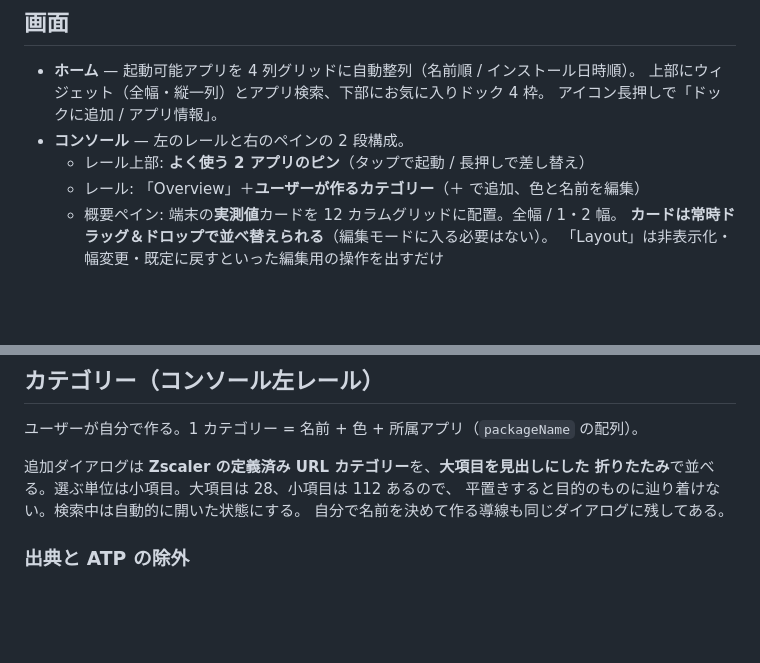
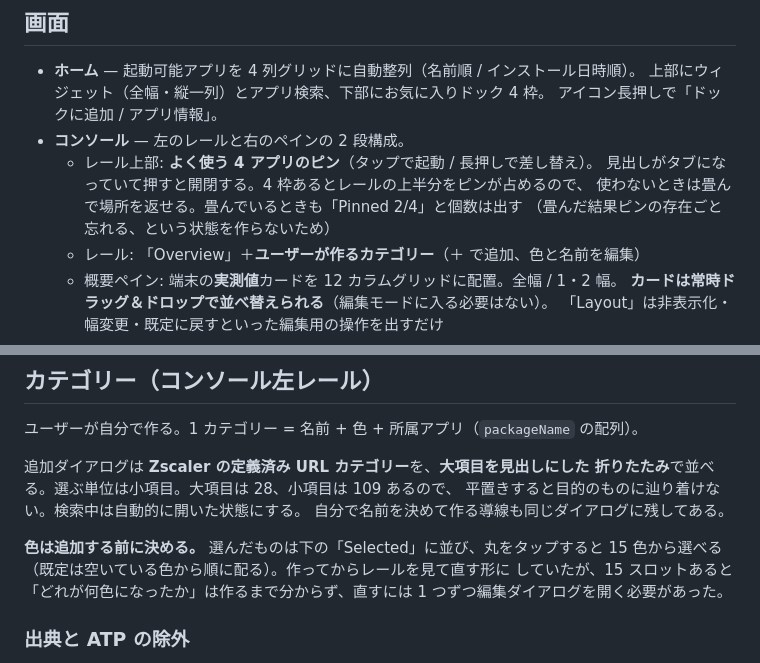
Before and after one commit to boiledtomato/for_claude, a Markdown page: android-app/README.md, 2 parts joined by grey strips. Rendered like a GitHub page; blank space fills up the shorter version.

Commit message:
docs: 追加時の色選択とピン留め 4 枠・開閉式を README に反映
小項目の件数も 112 から 109 に直す（M365 の 3 件を除外したときに 1 か所だけ
更新し漏れていた）。

```diff
--- a/android-app/README.md
+++ b/android-app/README.md
@@ -48,7 +48,10 @@ app/src/main/java/com/example/zlauncher/
   上部にウィジェット（全幅・縦一列）とアプリ検索、下部にお気に入りドック 4 枠。
   アイコン長押しで「ドックに追加 / アプリ情報」。
 - **コンソール** — 左のレールと右のペインの 2 段構成。
-  - レール上部: **よく使う 2 アプリのピン**（タップで起動 / 長押しで差し替え）
+  - レール上部: **よく使う 4 アプリのピン**（タップで起動 / 長押しで差し替え）。
+    見出しがタブになっていて押すと開閉する。4 枠あるとレールの上半分をピンが占めるので、
+    使わないときは畳んで場所を返せる。畳んでいるときも「Pinned 2/4」と個数は出す
+    （畳んだ結果ピンの存在ごと忘れる、という状態を作らないため）
   - レール: 「Overview」＋**ユーザーが作るカテゴリー**（＋ で追加、色と名前を編集）
   - 概要ペイン: 端末の**実測値**カードを 12 カラムグリッドに配置。全幅 / 1・2 幅。
     **カードは常時ドラッグ＆ドロップで並べ替えられる**（編集モードに入る必要はない）。
@@ -239,9 +242,14 @@ Zscaler の Web Insights と違い、端末の中からは **URL もホスト名
 ユーザーが自分で作る。1 カテゴリー = 名前 + 色 + 所属アプリ（`packageName` の配列）。
 
 追加ダイアログは **Zscaler の定義済み URL カテゴリー**を、**大項目を見出しにした
-折りたたみ**で並べる。選ぶ単位は小項目。大項目は 28、小項目は 112 あるので、
+折りたたみ**で並べる。選ぶ単位は小項目。大項目は 28、小項目は 109 あるので、
 平置きすると目的のものに辿り着けない。検索中は自動的に開いた状態にする。
 自分で名前を決めて作る導線も同じダイアログに残してある。
+
+**色は追加する前に決める。** 選んだものは下の「Selected」に並び、丸をタップすると
+15 色から選べる（既定は空いている色から順に配る）。作ってからレールを見て直す形に
+していたが、15 スロットあると「どれが何色になったか」は作るまで分からず、直すには
+1 つずつ編集ダイアログを開く必要があった。
 
 ### 出典と ATP の除外
 
```
